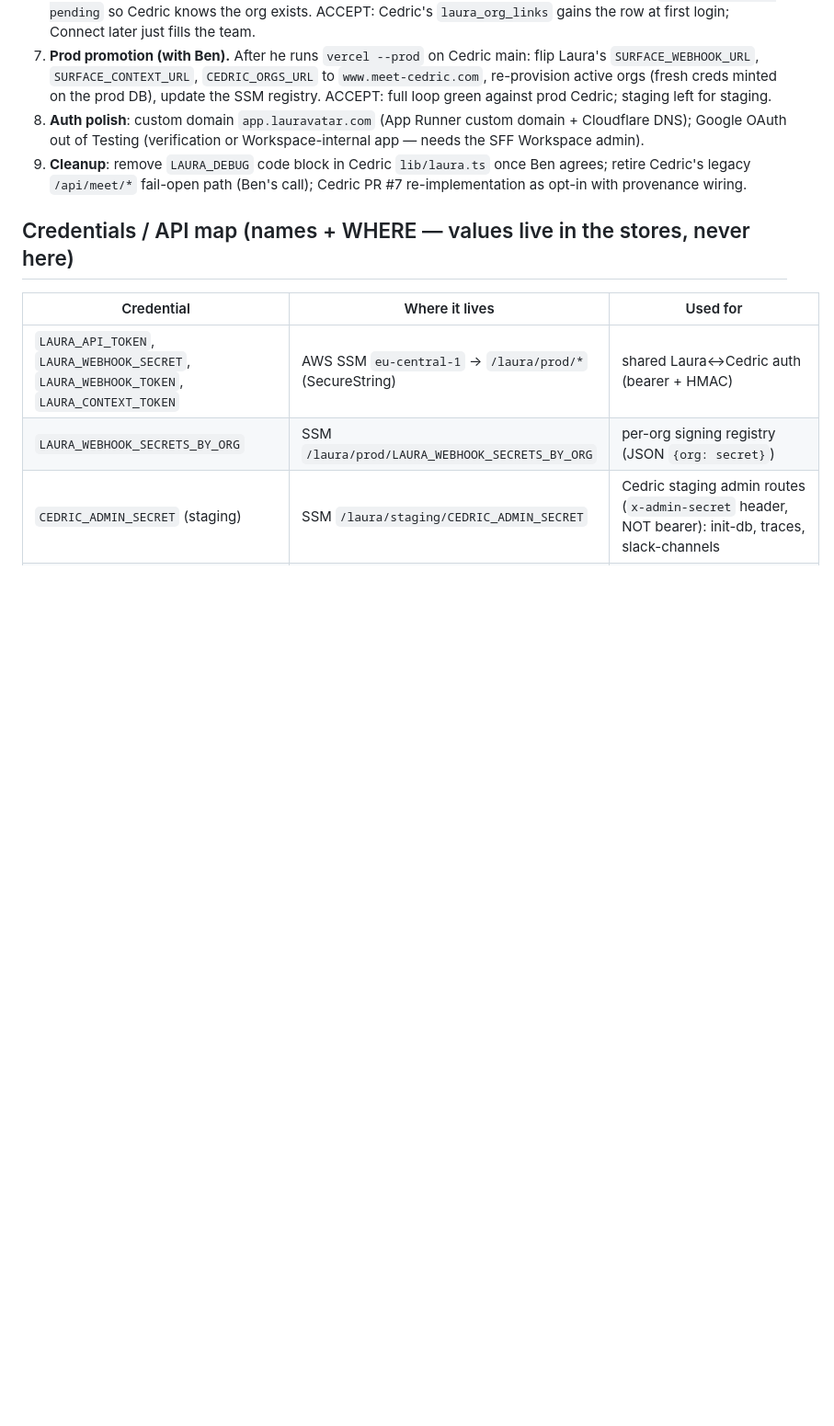
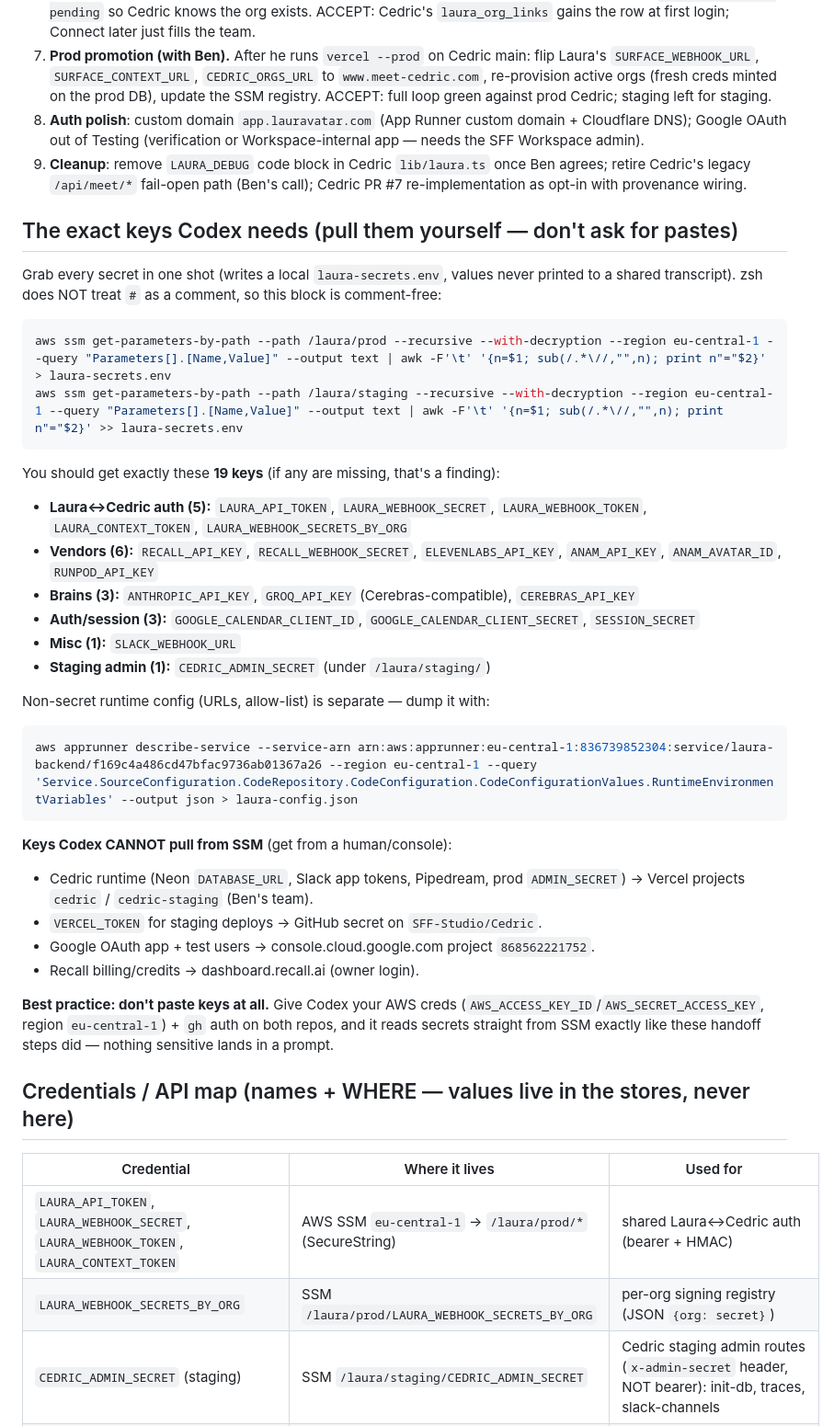
Before and after one commit to Dunic15/Lucas, a Markdown page: docs/product/codex-handoff-2026-07-10.md, the part around the change. Shown at 92% size. GitHub-like rendering; blank space fills up the shorter version.

Commit message:
docs(product): Codex handoff — explicit 19-key checklist + zsh-safe pull command
Co-Authored-By: Claude Opus 4.8 <noreply@anthropic.com>

````diff
--- a/docs/product/codex-handoff-2026-07-10.md
+++ b/docs/product/codex-handoff-2026-07-10.md
@@ -94,6 +94,47 @@ shapes are bit-for-bit, do not drift).
    Ben agrees; retire Cedric's legacy `/api/meet/*` fail-open path (Ben's
    call); Cedric PR #7 re-implementation as opt-in with provenance wiring.
 
+## The exact keys Codex needs (pull them yourself — don't ask for pastes)
+
+Grab every secret in one shot (writes a local `laura-secrets.env`, values never
+printed to a shared transcript). zsh does NOT treat `#` as a comment, so this
+block is comment-free:
+
+```bash
+aws ssm get-parameters-by-path --path /laura/prod --recursive --with-decryption --region eu-central-1 --query "Parameters[].[Name,Value]" --output text | awk -F'\t' '{n=$1; sub(/.*\//,"",n); print n"="$2}' > laura-secrets.env
+aws ssm get-parameters-by-path --path /laura/staging --recursive --with-decryption --region eu-central-1 --query "Parameters[].[Name,Value]" --output text | awk -F'\t' '{n=$1; sub(/.*\//,"",n); print n"="$2}' >> laura-secrets.env
+```
+
+You should get exactly these **19 keys** (if any are missing, that's a finding):
+
+- **Laura↔Cedric auth (5):** `LAURA_API_TOKEN`, `LAURA_WEBHOOK_SECRET`,
+  `LAURA_WEBHOOK_TOKEN`, `LAURA_CONTEXT_TOKEN`, `LAURA_WEBHOOK_SECRETS_BY_ORG`
+- **Vendors (6):** `RECALL_API_KEY`, `RECALL_WEBHOOK_SECRET`,
+  `ELEVENLABS_API_KEY`, `ANAM_API_KEY`, `ANAM_AVATAR_ID`, `RUNPOD_API_KEY`
+- **Brains (3):** `ANTHROPIC_API_KEY`, `GROQ_API_KEY` (Cerebras-compatible),
+  `CEREBRAS_API_KEY`
+- **Auth/session (3):** `GOOGLE_CALENDAR_CLIENT_ID`,
+  `GOOGLE_CALENDAR_CLIENT_SECRET`, `SESSION_SECRET`
+- **Misc (1):** `SLACK_WEBHOOK_URL`
+- **Staging admin (1):** `CEDRIC_ADMIN_SECRET` (under `/laura/staging/`)
+
+Non-secret runtime config (URLs, allow-list) is separate — dump it with:
+```bash
+aws apprunner describe-service --service-arn arn:aws:apprunner:eu-central-1:836739852304:service/laura-backend/f169c4a486cd47bfac9736ab01367a26 --region eu-central-1 --query 'Service.SourceConfiguration.CodeRepository.CodeConfiguration.CodeConfigurationValues.RuntimeEnvironmentVariables' --output json > laura-config.json
+```
+
+**Keys Codex CANNOT pull from SSM** (get from a human/console):
+- Cedric runtime (Neon `DATABASE_URL`, Slack app tokens, Pipedream, prod
+  `ADMIN_SECRET`) → Vercel projects `cedric` / `cedric-staging` (Ben's team).
+- `VERCEL_TOKEN` for staging deploys → GitHub secret on `SFF-Studio/Cedric`.
+- Google OAuth app + test users → console.cloud.google.com project `868562221752`.
+- Recall billing/credits → dashboard.recall.ai (owner login).
+
+**Best practice: don't paste keys at all.** Give Codex your AWS creds
+(`AWS_ACCESS_KEY_ID`/`AWS_SECRET_ACCESS_KEY`, region `eu-central-1`) + `gh` auth
+on both repos, and it reads secrets straight from SSM exactly like these
+handoff steps did — nothing sensitive lands in a prompt.
+
 ## Credentials / API map (names + WHERE — values live in the stores, never here)
 
 | Credential | Where it lives | Used for |
````
